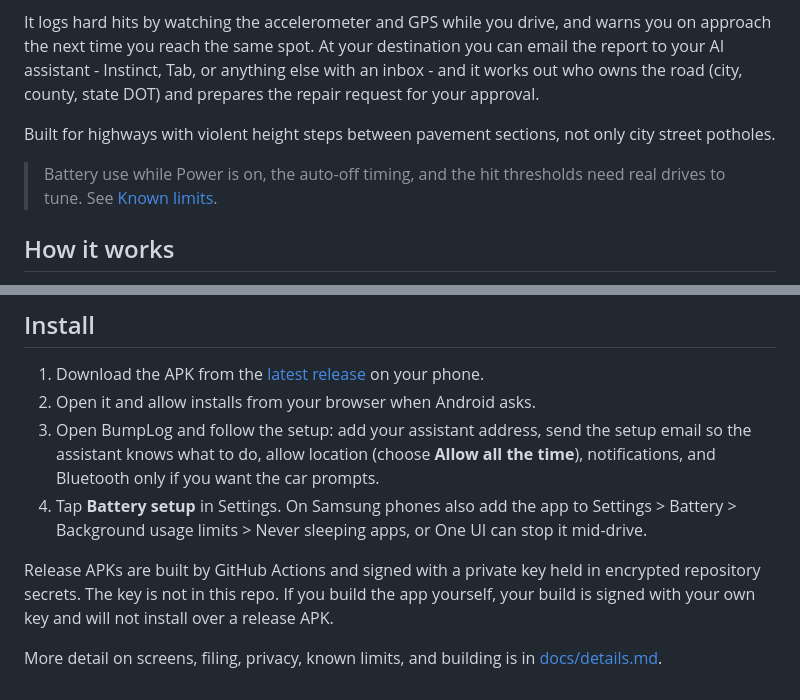
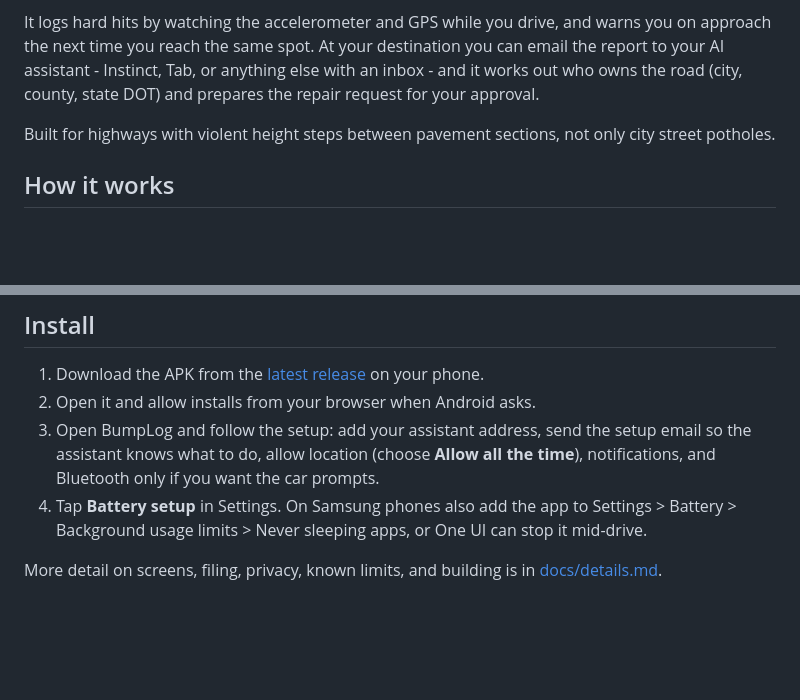
Before and after one commit to MtndaleRedneck/BumpLog, a Markdown page: README.md, 2 parts joined by grey strips. GitHub-like rendering; blank space fills up the shorter version.

```diff
--- a/README.md
+++ b/README.md
@@ -5,8 +5,6 @@ After destroying one too many tires on bad roads, I built BumpLog - an app that
 It logs hard hits by watching the accelerometer and GPS while you drive, and warns you on approach the next time you reach the same spot. At your destination you can email the report to your AI assistant - Instinct, Tab, or anything else with an inbox - and it works out who owns the road (city, county, state DOT) and prepares the repair request for your approval.
 
 Built for highways with violent height steps between pavement sections, not only city street potholes.
-
-> Battery use while Power is on, the auto-off timing, and the hit thresholds need real drives to tune. See [Known limits](docs/details.md#known-limits).
 
 ## How it works
 
@@ -33,6 +31,4 @@ Also: running report numbers assigned at confirm, CSV export and import (1 MB li
 3. Open BumpLog and follow the setup: add your assistant address, send the setup email so the assistant knows what to do, allow location (choose **Allow all the time**), notifications, and Bluetooth only if you want the car prompts.
 4. Tap **Battery setup** in Settings. On Samsung phones also add the app to Settings > Battery > Background usage limits > Never sleeping apps, or One UI can stop it mid-drive.
 
-Release APKs are built by GitHub Actions and signed with a private key held in encrypted repository secrets. The key is not in this repo. If you build the app yourself, your build is signed with your own key and will not install over a release APK.
-
 More detail on screens, filing, privacy, known limits, and building is in [docs/details.md](docs/details.md).
```
